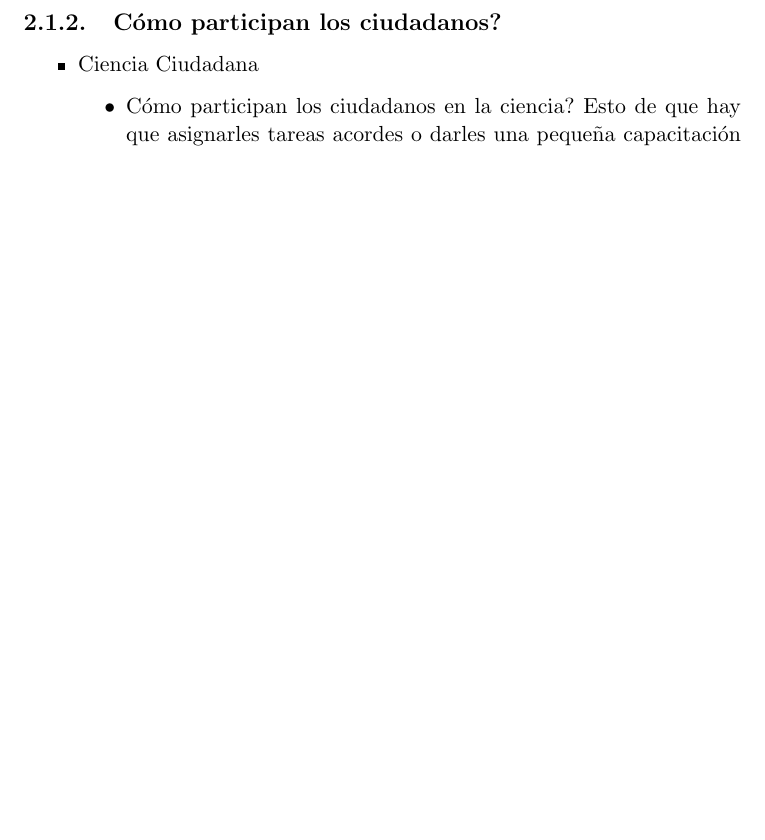
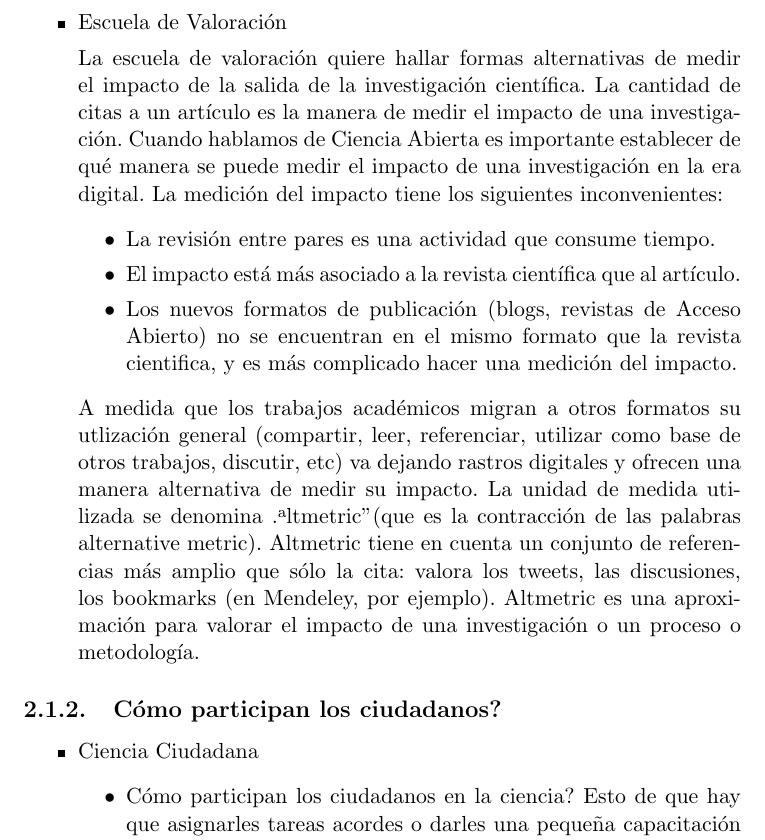
Before and after one commit to Lilauth/tesis, a LaTeX thesis (tesis.tex, which reads 01-marco/marco.tex): part of page 13 of 21, cut at the place of the change, the shorter picture padded with empty space. Compiled offline with pdfLaTeX.

Commit message:
escuela de medición

```diff
--- a/01-marco/marco.tex
+++ b/01-marco/marco.tex
@@ -48,6 +48,16 @@ Volviendo a la terminología, desde el punto de vista del libro 'Opening Science
 			ResearchGate, Mendeley son ejemplos de plataformas SVRE, en donde los científicos pueden interactuar y compartir.
 		\end{enumerate}
 
+	\item {Escuela de Valoración}
+
+	La escuela de valoración quiere hallar formas alternativas de medir el impacto de la salida de la investigación científica. La cantidad de citas a un artículo es la manera de medir el impacto de una investigación. Cuando hablamos de Ciencia Abierta es importante establecer de qué manera se puede medir el impacto de una investigación en la era digital. La medición del impacto tiene los siguientes inconvenientes:
+	\begin{itemize}
+	\item La revisión entre pares es una actividad que consume tiempo.
+	\item El impacto está más asociado a la revista científica que al artículo.
+	\item Los nuevos formatos de publicación (blogs, revistas de Acceso Abierto) no se encuentran en el mismo formato que la revista cientifica, y es más complicado hacer una medición del impacto.
+	\end{itemize}
+	A medida que los trabajos académicos migran a otros formatos su utlización general (compartir, leer, referenciar, utilizar como base de otros trabajos, discutir, etc) va dejando rastros digitales y ofrecen una manera alternativa de medir su impacto. La unidad de medida utilizada se denomina "altmetric" (que es la contracción de las palabras alternative metric). Altmetric tiene en cuenta un conjunto de referencias más amplio que sólo la cita: valora los tweets, las discusiones, los bookmarks (en Mendeley, por ejemplo). Altmetric es una aproximación para valorar el impacto de una investigación o un proceso o metodología.
+
 
 \end{itemize}
 
```
